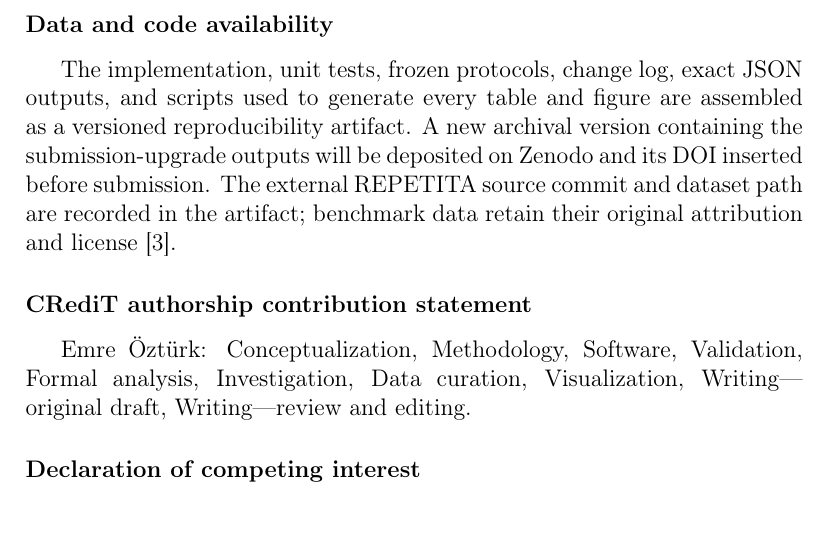
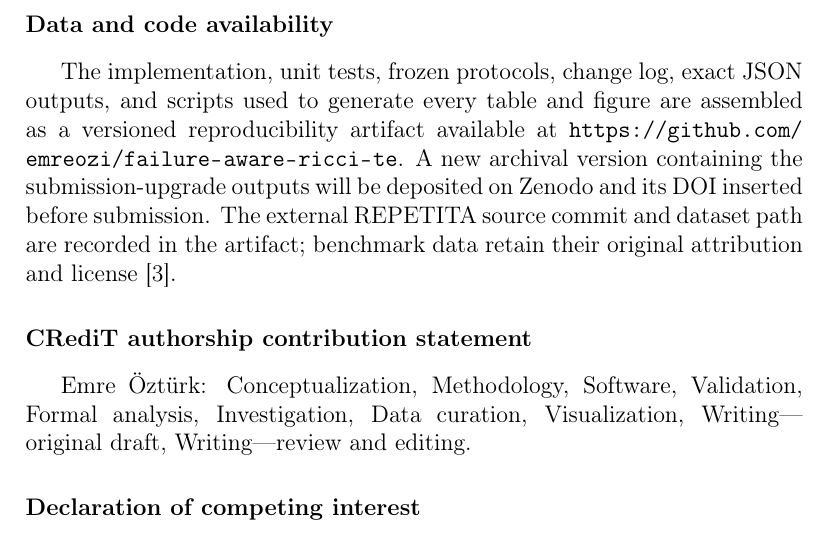
Before and after one commit to emreozi/failure-aware-ricci-te, a LaTeX paper (manuscript/main.tex): part of page 21 of 25, cut so that both start at the same text. Compiled offline with pdfLaTeX.

Commit message:
Add public repository link to manuscript

```diff
--- a/manuscript/main.tex
+++ b/manuscript/main.tex
@@ -789,11 +789,12 @@ directly represent the desired outcome and its trade-offs.
 
 The implementation, unit tests, frozen protocols, change log, exact JSON
 outputs, and scripts used to generate every table and figure are assembled as a
-versioned reproducibility artifact. A new archival version containing the
-submission-upgrade outputs will be deposited on Zenodo and its DOI inserted
-before submission. The external REPETITA source commit and dataset path are
-recorded in the artifact; benchmark data retain their original attribution and
-license \cite{gay2017repetita}.
+versioned reproducibility artifact available at
+\url{https://github.com/emreozi/failure-aware-ricci-te}. A new archival version
+containing the submission-upgrade outputs will be deposited on Zenodo and its
+DOI inserted before submission. The external REPETITA source commit and dataset
+path are recorded in the artifact; benchmark data retain their original
+attribution and license \cite{gay2017repetita}.
 
 \section*{CRediT authorship contribution statement}
 
```
Also changed, not shown: manuscript/main.pdf.
